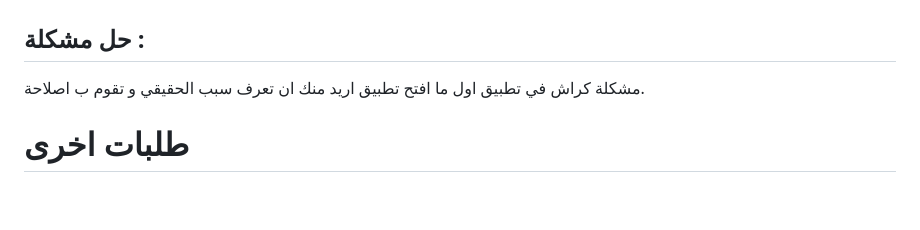
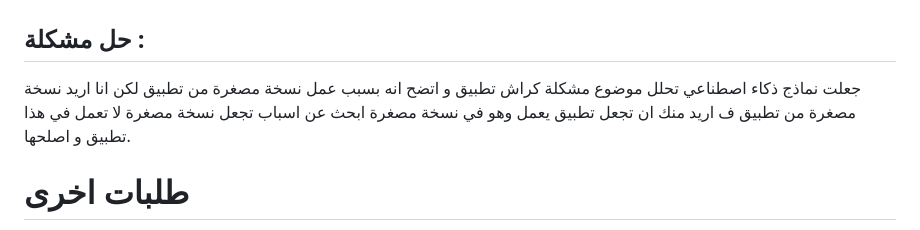
Before and after one commit to SagedAMV/app_new, a Markdown page: تعليمات.md, the part around the change. Rendered like a GitHub page; blank space fills up the shorter version.

```diff
--- a/تعليمات.md
+++ b/تعليمات.md
@@ -37,8 +37,11 @@ https://github.com/SagedAMV/app_university_kotlin
 # المطلوب الان منك في هذا جلسه :
 
 ## حل مشكلة :
- مشكلة كراش في تطبيق اول ما افتح تطبيق اريد منك ان تعرف سبب الحقيقي و تقوم ب اصلاحة.
-
+ جعلت نماذج ذكاء اصطناعي تحلل موضوع مشكلة كراش تطبيق
+و اتضح انه بسبب عمل نسخة مصغرة من تطبيق
+لكن انا اريد نسخة مصغرة من تطبيق
+ف اريد منك ان تجعل تطبيق يعمل وهو في نسخة مصغرة
+ابحث عن اسباب تجعل نسخة مصغرة لا تعمل في هذا تطبيق و اصلحها.
 
 # طلبات اخرى
 
```
